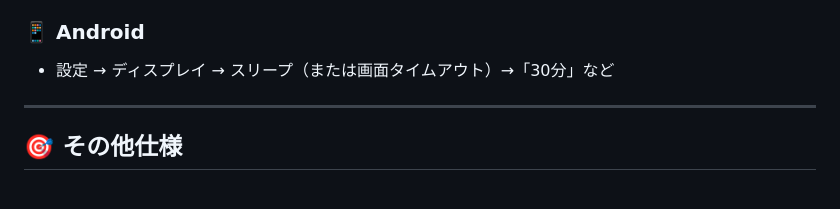
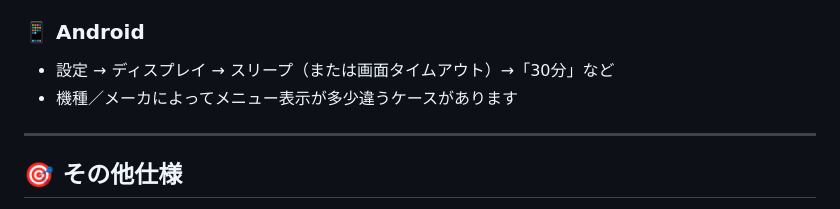
Before and after one commit to FukiyaAbeno/Alarm, a Markdown page: readme.md, the part around the change. Drawn GitHub-style.

Commit message:
Androidについての注意文言を補記

```diff
--- a/readme.md
+++ b/readme.md
@@ -40,6 +40,7 @@ https://FukiyaAbeno.github.io/Alarm/
 
 ### 📱 Android
 - 設定 → ディスプレイ → スリープ（または画面タイムアウト）→「30分」など
+- 機種／メーカによってメニュー表示が多少違うケースがあります
 
 ---
 
```
